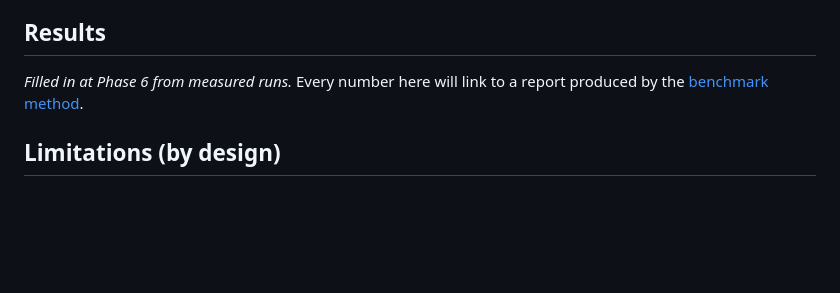
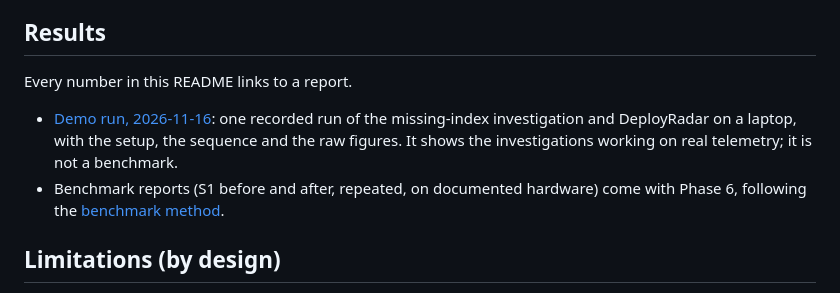
Before and after one commit to Dariuss-ctrl/InfraScope, a Markdown page: README.md, the part around one of its changes. Drawn GitHub-style; blank space fills up the shorter version.

```diff
--- a/README.md
+++ b/README.md
@@ -98,7 +116,10 @@ curl -b session.txt 'http://localhost:8080/api/v1/traces?service=demo-service&so
 
 ## Results
 
-*Filled in at Phase 6 from measured runs.* Every number here will link to a report produced by the [benchmark method](docs/benchmarks/README.md).
+Every number in this README links to a report.
+
+- [Demo run, 2026-11-16](docs/results/2026-11-16-demo-run.md): one recorded run of the missing-index investigation and DeployRadar on a laptop, with the setup, the sequence and the raw figures. It shows the investigations working on real telemetry; it is not a benchmark.
+- Benchmark reports (S1 before and after, repeated, on documented hardware) come with Phase 6, following the [benchmark method](docs/benchmarks/README.md).
 
 ## Limitations (by design)
 
```
Also changed, not shown: other parts of README.md (+18 -0 lines), docs/demo-script.md (+1 -1 lines), docs/results/2026-11-16-demo-run.md (added, +76 -0 lines), docs/images/deployment-regression.png (added), docs/images/overview-deployments.png (added), docs/images/overview-slow-query.png (added), docs/images/trace-waterfall.png (added), 1 other file.
